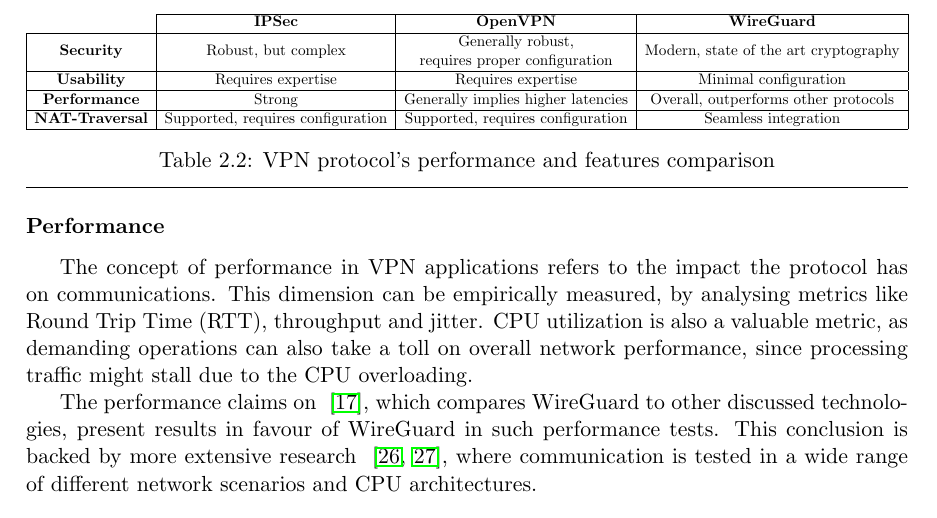
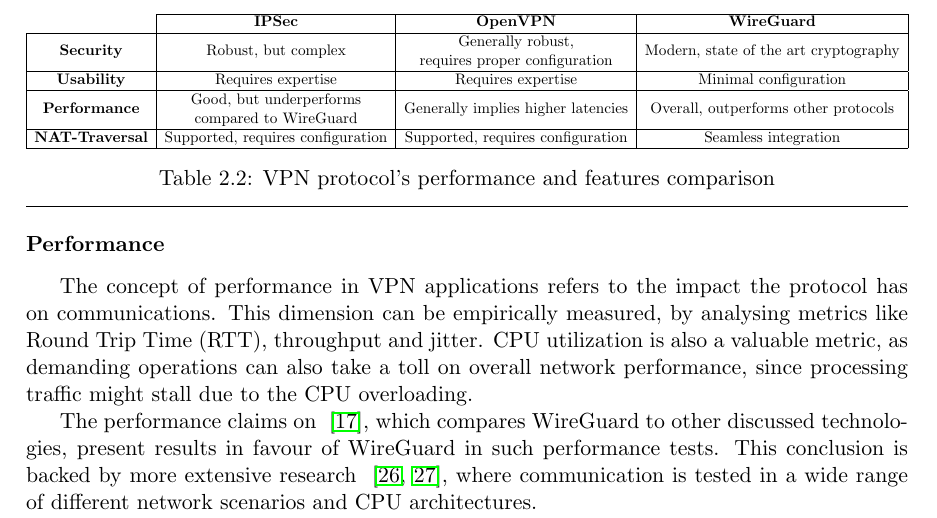
Before and after one commit to VascoRegal/thesis-writing, a LaTeX thesis (pre-tese.tex): part of page 26 of 62, cut so that both start at the same text. Compiled offline with pdfLaTeX.

Commit message:
cleanup, missing camera results

```diff
--- a/pre-tese.tex
+++ b/pre-tese.tex
@@ -451,7 +451,7 @@
                                              & \textbf{IPSec}                    & \textbf{OpenVPN}                                                                          & \textbf{WireGuard}                    \\ \hline
 \multicolumn{1}{|c|}{\textbf{Security}}      & Robust, but complex               & \begin{tabular}[c]{@{}c@{}}Generally robust,\\ requires proper configuration\end{tabular} & Modern, state of the art cryptography \\ \hline
 \multicolumn{1}{|c|}{\textbf{Usability}}     & Requires expertise                & Requires expertise                                                                        & Minimal configuration                 \\ \hline
-\multicolumn{1}{|c|}{\textbf{Performance}}   & Strong                            & Generally implies higher latencies                                                        & Overall, outperforms other protocols  \\ \hline
+\multicolumn{1}{|c|}{\textbf{Performance}}   & \begin{tabular}[c]{@{}c@{}}Good, but underperforms \\ compared to WireGuard \end{tabular}                         & Generally implies higher latencies                                                        & Overall, outperforms other protocols  \\ \hline
 \multicolumn{1}{|l|}{\textbf{NAT-Traversal}} & Supported, requires configuration & Supported, requires configuration                                                         & Seamless integration                  \\ \hline
 \end{tabular}%
 }
```
Also changed, not shown: pre-tese.pdf, pre-tese.tex (3 more changed lines).
